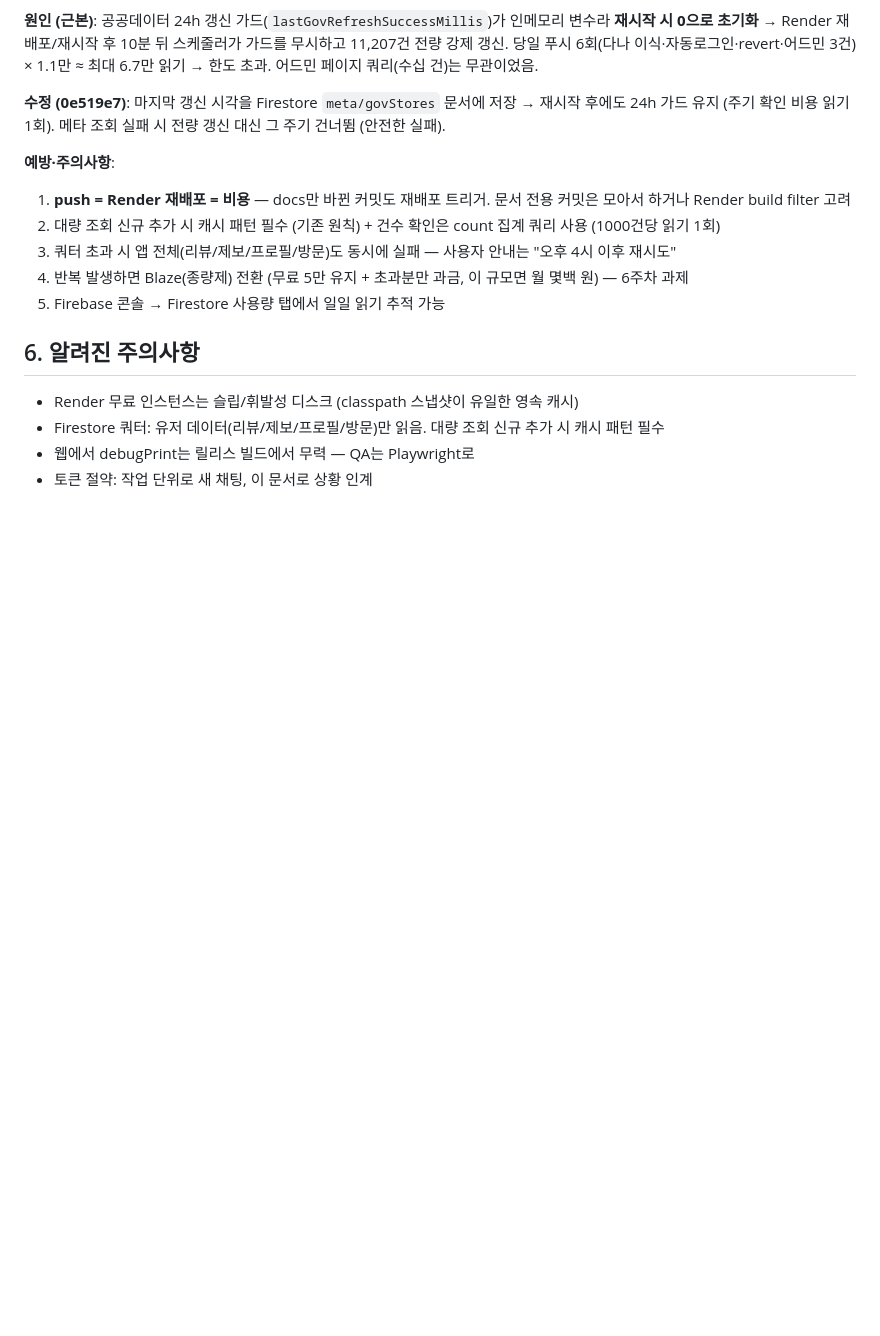
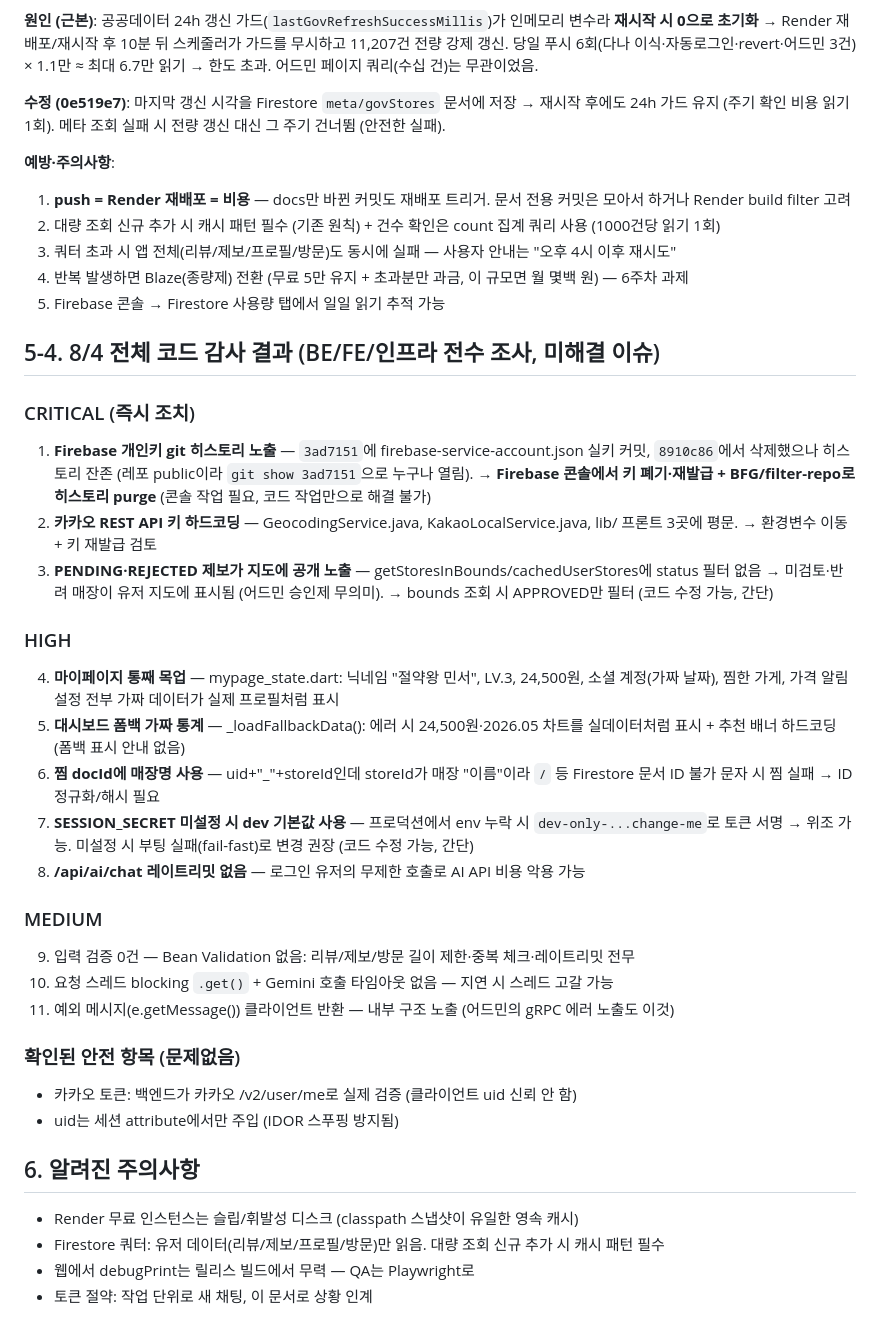
Before and after one commit to Minseo033/howmuch, a Markdown page: docs/PROJECT_STATUS.md, the part around the change. GitHub-like rendering; blank space fills up the shorter version.

Commit message:
docs: 8/4 전체 코드 감사 결과 기록 (CRITICAL 3, HIGH 5, MEDIUM 3)

```diff
--- a/docs/PROJECT_STATUS.md
+++ b/docs/PROJECT_STATUS.md
@@ -67,6 +67,29 @@
 4. 반복 발생하면 Blaze(종량제) 전환 (무료 5만 유지 + 초과분만 과금, 이 규모면 월 몇백 원) — 6주차 과제
 5. Firebase 콘솔 → Firestore 사용량 탭에서 일일 읽기 추적 가능
 
+## 5-4. 8/4 전체 코드 감사 결과 (BE/FE/인프라 전수 조사, 미해결 이슈)
+
+### CRITICAL (즉시 조치)
+1. **Firebase 개인키 git 히스토리 노출** — `3ad7151`에 firebase-service-account.json 실키 커밋, `8910c86`에서 삭제했으나 히스토리 잔존 (레포 public이라 `git show 3ad7151`으로 누구나 열림). → **Firebase 콘솔에서 키 폐기·재발급 + BFG/filter-repo로 히스토리 purge** (콘솔 작업 필요, 코드 작업만으로 해결 불가)
+2. **카카오 REST API 키 하드코딩** — GeocodingService.java, KakaoLocalService.java, lib/ 프론트 3곳에 평문. → 환경변수 이동 + 키 재발급 검토
+3. **PENDING·REJECTED 제보가 지도에 공개 노출** — getStoresInBounds/cachedUserStores에 status 필터 없음 → 미검토·반려 매장이 유저 지도에 표시됨 (어드민 승인제 무의미). → bounds 조회 시 APPROVED만 필터 (코드 수정 가능, 간단)
+
+### HIGH
+4. **마이페이지 통째 목업** — mypage_state.dart: 닉네임 "절약왕 민서", LV.3, 24,500원, 소셜 계정(가짜 날짜), 찜한 가게, 가격 알림 설정 전부 가짜 데이터가 실제 프로필처럼 표시
+5. **대시보드 폼백 가짜 통계** — _loadFallbackData(): 에러 시 24,500원·2026.05 차트를 실데이터처럼 표시 + 추천 배너 하드코딩 (폼백 표시 안내 없음)
+6. **찜 docId에 매장명 사용** — uid+"_"+storeId인데 storeId가 매장 "이름"이라 `/` 등 Firestore 문서 ID 불가 문자 시 찜 실패 → ID 정규화/해시 필요
+7. **SESSION_SECRET 미설정 시 dev 기본값 사용** — 프로덕션에서 env 누락 시 `dev-only-...change-me`로 토큰 서명 → 위조 가능. 미설정 시 부팅 실패(fail-fast)로 변경 권장 (코드 수정 가능, 간단)
+8. **/api/ai/chat 레이트리밋 없음** — 로그인 유저의 무제한 호출로 AI API 비용 악용 가능
+
+### MEDIUM
+9. 입력 검증 0건 — Bean Validation 없음: 리뷰/제보/방문 길이 제한·중복 체크·레이트리밋 전무
+10. 요청 스레드 blocking `.get()` + Gemini 호출 타임아웃 없음 — 지연 시 스레드 고갈 가능
+11. 예외 메시지(e.getMessage()) 클라이언트 반환 — 내부 구조 노출 (어드민의 gRPC 에러 노출도 이것)
+
+### 확인된 안전 항목 (문제없음)
+- 카카오 토큰: 백엔드가 카카오 /v2/user/me로 실제 검증 (클라이언트 uid 신뢰 안 함)
+- uid는 세션 attribute에서만 주입 (IDOR 스푸핑 방지됨)
+
 ## 6. 알려진 주의사항
 - Render 무료 인스턴스는 슬립/휘발성 디스크 (classpath 스냅샷이 유일한 영속 캐시)
 - Firestore 쿼터: 유저 데이터(리뷰/제보/프로필/방문)만 읽음. 대량 조회 신규 추가 시 캐시 패턴 필수
```
